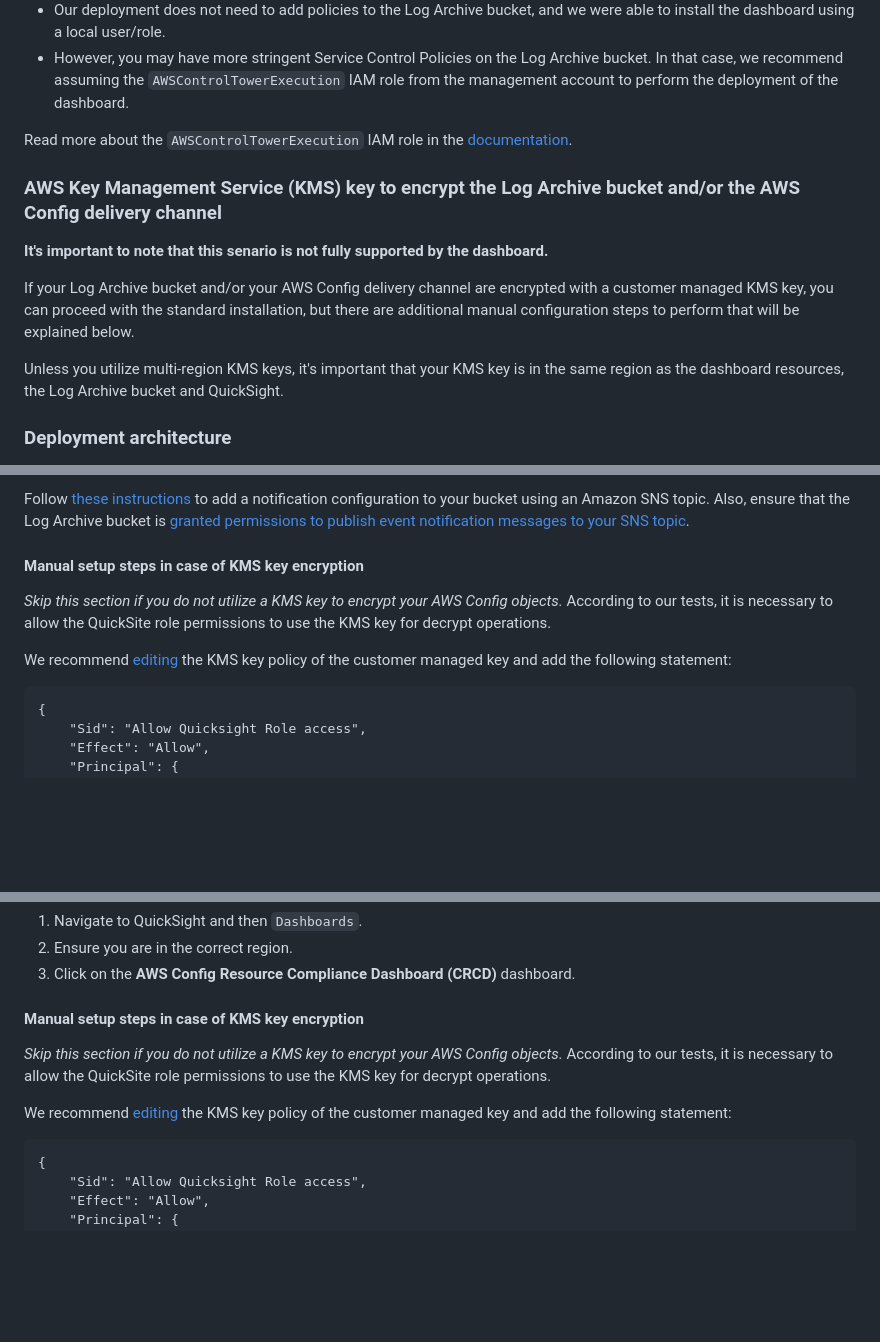
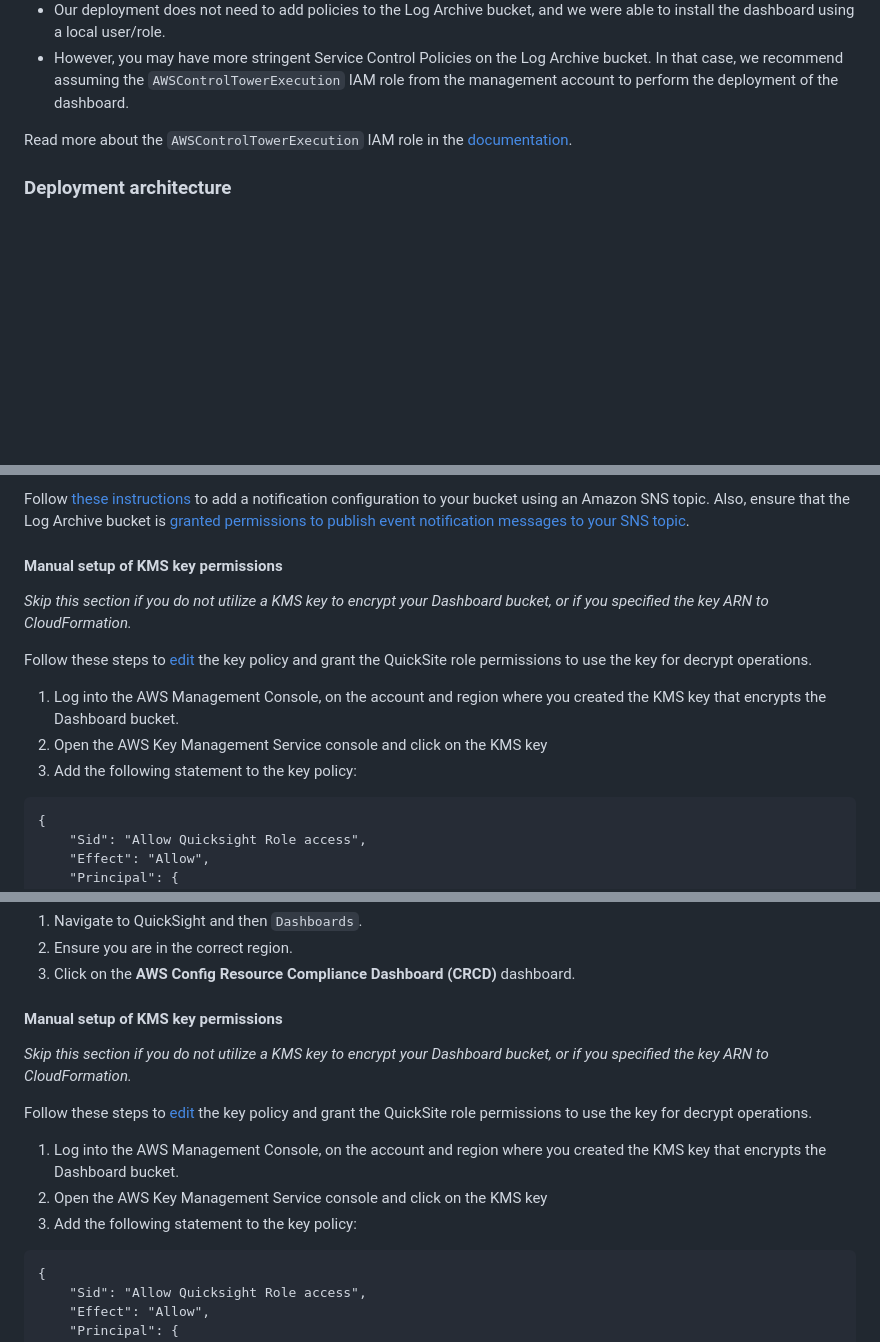
Before and after one commit to aws-samples/config-resource-compliance-dashboard, a Markdown page: README.md, 3 parts joined by grey strips. Rendered like a GitHub page; blank space fills up the shorter version.

````diff
--- a/README.md
+++ b/README.md
@@ -168,12 +168,7 @@ It is your responsibility to ensure this is done consistently and according to y
 
 Read more about the `AWSControlTowerExecution` IAM role in the [documentation](https://docs.aws.amazon.com/controltower/latest/userguide/awscontroltowerexecution.html).
 
-### AWS Key Management Service (KMS) key to encrypt the Log Archive bucket and/or the AWS Config delivery channel
-**It's important to note that this senario is not fully supported by the dashboard.**
 
-If your Log Archive bucket and/or your AWS Config delivery channel are encrypted with a customer managed KMS key, you can proceed with the standard installation, but there are additional manual configuration steps to perform that will be explained below.
-
-Unless you utilize multi-region KMS keys, it's important that your KMS key is in the same region as the dashboard resources, the Log Archive bucket and QuickSight.
 
 ### Deployment architecture
 The most important decision is whether to install the dashboard on a dedicated Dashboard account or directly into the Log Archive account. These are the implications of each architecture.
@@ -338,11 +337,14 @@ We recommend that you configure your event notification to an SNS topic:
 Follow [these instructions](https://docs.aws.amazon.com/AmazonS3/latest/userguide/how-to-enable-disable-notification-intro.html) to add a notification configuration to your bucket using an Amazon SNS topic. Also, ensure that the Log Archive bucket is [granted permissions to publish event notification messages to your SNS topic](https://docs.aws.amazon.com/AmazonS3/latest/userguide/grant-destinations-permissions-to-s3.html).
 
 
-#### Manual setup steps in case of KMS key encryption
-_Skip this section if you do not utilize a KMS key to encrypt your AWS Config objects._
-According to our tests, it is necessary to allow the QuickSite role permissions to use the KMS key for decrypt operations.
+#### Manual setup of KMS key permissions
+_Skip this section if you do not utilize a KMS key to encrypt your Dashboard bucket, or if you specified the key ARN to CloudFormation._
 
-We recommend [editing](https://docs.aws.amazon.com/kms/latest/developerguide/key-policy-modifying.html) the KMS key policy of the customer managed key and add the following statement:
+Follow these steps to [edit](https://docs.aws.amazon.com/kms/latest/developerguide/key-policy-modifying.html) the key policy and grant the QuickSite role permissions to use the key for decrypt operations.
+
+1. Log into the AWS Management Console, on the account and region where you created the KMS key that encrypts the Dashboard bucket.
+1. Open the AWS Key Management Service console and click on the KMS key
+1. Add the following statement to the key policy:
 
 ```
 {
@@ -457,11 +458,14 @@ By default, the datasets for the CRCD dashboard are refreshed once a day. You ca
 1. Click on the **AWS Config Resource Compliance Dashboard (CRCD)** dashboard.
 
 
-#### Manual setup steps in case of KMS key encryption
-_Skip this section if you do not utilize a KMS key to encrypt your AWS Config objects._
-According to our tests, it is necessary to allow the QuickSite role permissions to use the KMS key for decrypt operations.
+#### Manual setup of KMS key permissions
+_Skip this section if you do not utilize a KMS key to encrypt your Dashboard bucket, or if you specified the key ARN to CloudFormation._
 
-We recommend [editing](https://docs.aws.amazon.com/kms/latest/developerguide/key-policy-modifying.html) the KMS key policy of the customer managed key and add the following statement:
+Follow these steps to [edit](https://docs.aws.amazon.com/kms/latest/developerguide/key-policy-modifying.html) the key policy and grant the QuickSite role permissions to use the key for decrypt operations.
+
+1. Log into the AWS Management Console, on the account and region where you created the KMS key that encrypts the Dashboard bucket.
+1. Open the AWS Key Management Service console and click on the KMS key
+1. Add the following statement to the key policy:
 
 ```
 {
````
Also changed, not shown: other parts of README.md (+9 -8 lines), CHANGELOG.md (+1 -1 lines), images/cloudformation-parameters.png, 1 other file.
